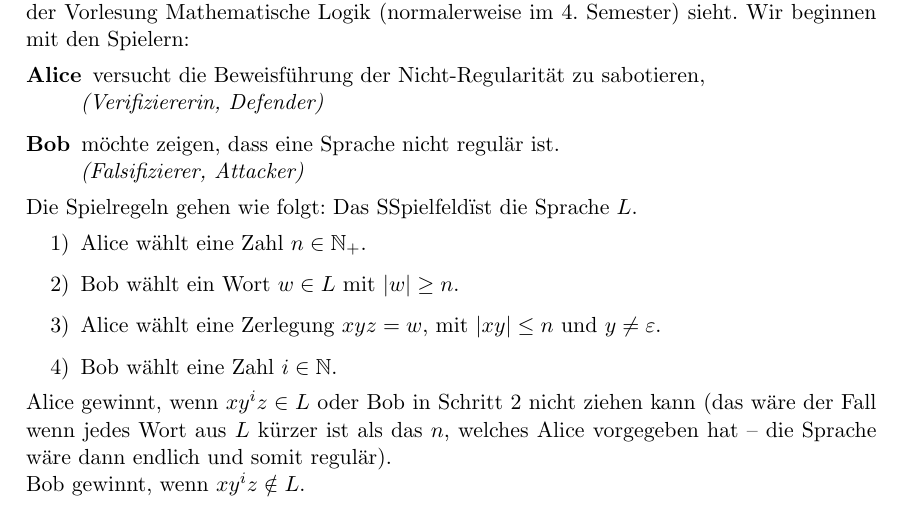
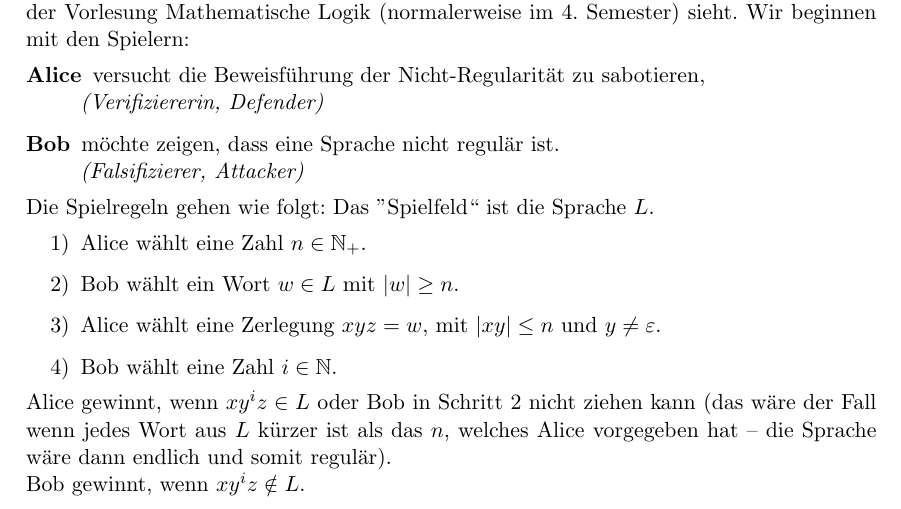
Before and after one commit to ttnick/tcs_pdfs, a LaTeX document (FoSAP/pumping.tex): part of page 3 of 3, cut so that both start at the same text. Compiled offline with pdfLaTeX.

Commit message:
fixed quotes

```diff
--- a/FoSAP/pumping.tex
+++ b/FoSAP/pumping.tex
@@ -97,7 +97,7 @@ Es ist auch möglich, das Pumping-Lemma als Spiel aufzufassen. Das Vorgehen ist
 	\item[Bob] möchte zeigen, dass eine Sprache nicht regulär ist.\\
 		\textit{(Falsifizierer, Attacker)}
 \end{description}
-Die Spielregeln gehen wie folgt: Das "Spielfeld" ist die Sprache $L$.
+Die Spielregeln gehen wie folgt: Das ''Spielfeld`` ist die Sprache $L$.
 \begin{enumerate}[label=\arabic*)]
 	\item Alice wählt eine Zahl $n \in \mathbb{N}_+$.
 	\item Bob wählt ein Wort $w \in L$ mit $\left| w \right| \geq n$.
```
Also changed, not shown: FoSAP/pumping.pdf.
